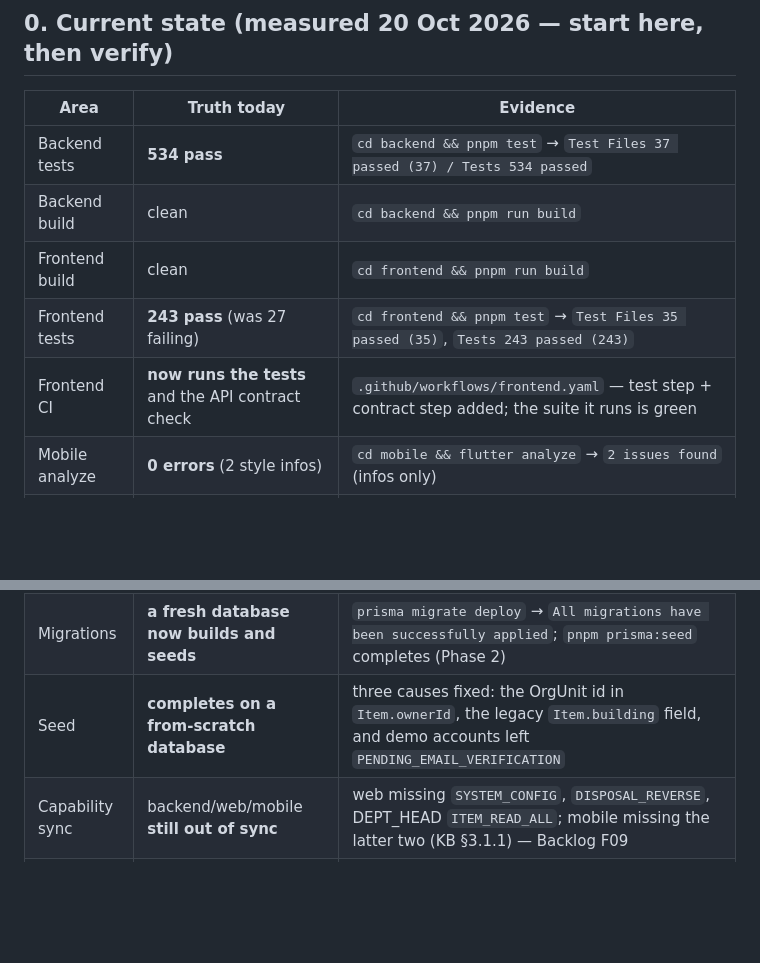
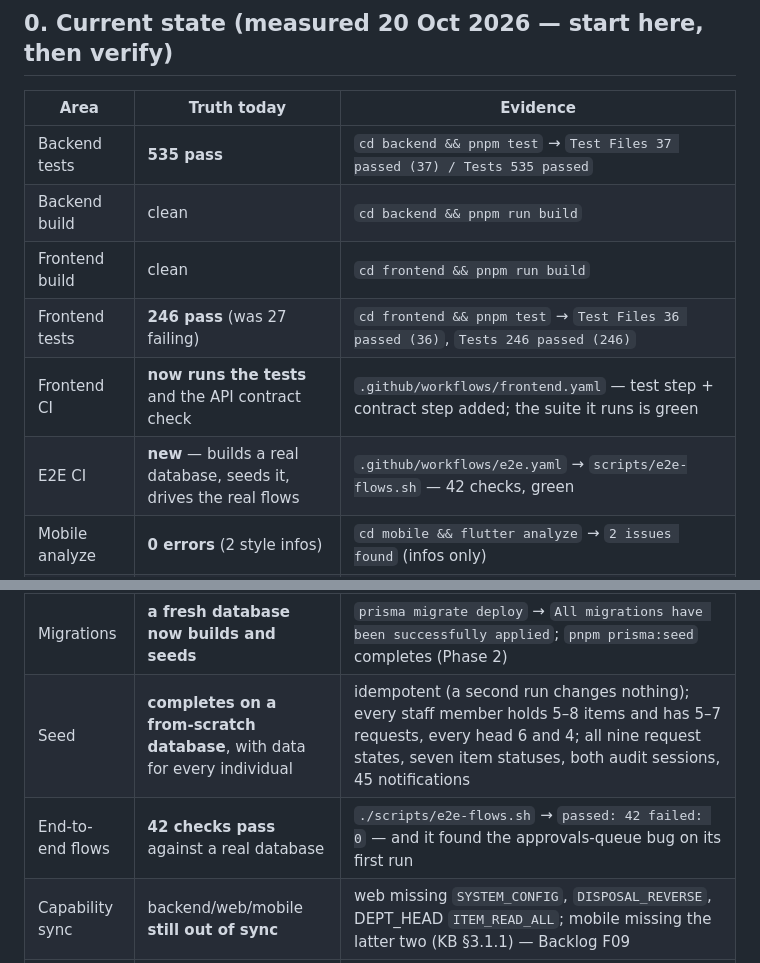
Before and after one commit to Hayredin950/cncs_property_management_system, a Markdown page: docs/MASTER-TODO.md, 2 parts joined by grey strips. Drawn GitHub-style; blank space fills up the shorter version.

Commit message:
docs: record the e2e check and the approvals-queue finding in the state tables

```diff
--- a/docs/MASTER-TODO.md
+++ b/docs/MASTER-TODO.md
@@ -18,17 +18,19 @@
 
 | Area | Truth today | Evidence |
 |---|---|---|
-| Backend tests | **534 pass** | `cd backend && pnpm test` → `Test Files 37 passed (37) / Tests 534 passed` |
+| Backend tests | **535 pass** | `cd backend && pnpm test` → `Test Files 37 passed (37) / Tests 535 passed` |
 | Backend build | clean | `cd backend && pnpm run build` |
 | Frontend build | clean | `cd frontend && pnpm run build` |
-| Frontend tests | **243 pass** (was 27 failing) | `cd frontend && pnpm test` → `Test Files 35 passed (35)`, `Tests 243 passed (243)` |
+| Frontend tests | **246 pass** (was 27 failing) | `cd frontend && pnpm test` → `Test Files 36 passed (36)`, `Tests 246 passed (246)` |
 | Frontend CI | **now runs the tests** and the API contract check | `.github/workflows/frontend.yaml` — test step + contract step added; the suite it runs is green |
+| E2E CI | **new** — builds a real database, seeds it, drives the real flows | `.github/workflows/e2e.yaml` → `scripts/e2e-flows.sh` — 42 checks, green |
 | Mobile analyze | **0 errors** (2 style infos) | `cd mobile && flutter analyze` → `2 issues found` (infos only) |
 | Mobile CI | **exists now** | `.github/workflows/mobile.yaml` — analyze + test |
 | Production | live and healthy | `https://cncs-pms-web.vercel.app` → 200 · `https://cncs-pms-api.vercel.app/api/v1/health` → 200 `{"status":"ok"}` |
 | Production bugs | **4 endpoints 500 in production** — fixed in code, **not yet deployed** | `GET /users/invites`, `POST /expiry/check`, `GET /expiry/status` → 500; `POST /auth/account-requests` → 500 (staff sign-up was completely broken). P2-6 has the deploy order. |
 | Migrations | **a fresh database now builds and seeds** | `prisma migrate deploy` → `All migrations have been successfully applied`; `pnpm prisma:seed` completes (Phase 2) |
-| Seed | **completes on a from-scratch database** | three causes fixed: the OrgUnit id in `Item.ownerId`, the legacy `Item.building` field, and demo accounts left `PENDING_EMAIL_VERIFICATION` |
+| Seed | **completes on a from-scratch database**, with data for every individual | idempotent (a second run changes nothing); every staff member holds 5–8 items and has 5–7 requests, every head 6 and 4; all nine request states, seven item statuses, both audit sessions, 45 notifications |
+| End-to-end flows | **42 checks pass** against a real database | `./scripts/e2e-flows.sh` → `passed: 42 failed: 0` — and it found the approvals-queue bug on its first run |
 | Capability sync | backend/web/mobile **still out of sync** | web missing `SYSTEM_CONFIG`, `DISPOSAL_REVERSE`, DEPT_HEAD `ITEM_READ_ALL`; mobile missing the latter two (KB §3.1.1) — Backlog F09 |
 | API contract | **two real breaks found by the new check** | `fetchInvitableUnits` read `response.units` from an endpoint that answers with a bare array → **the whole `/admin/users` screen failed in production**; the mobile client called `DELETE /items/:id`, a route the server has never had. Both fixed. `scripts/check-api-contract.mjs` now runs in CI. |
 
```
